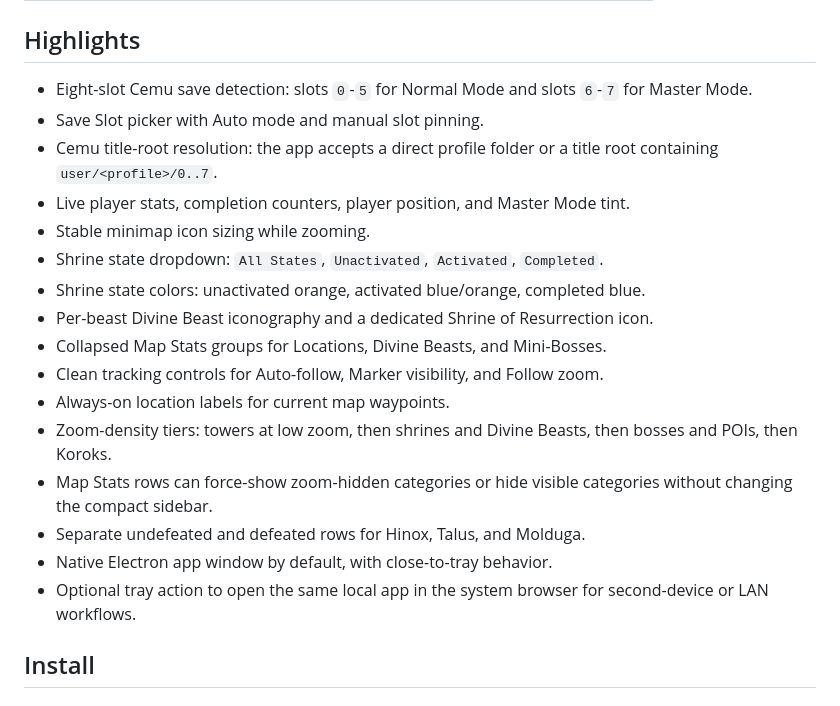
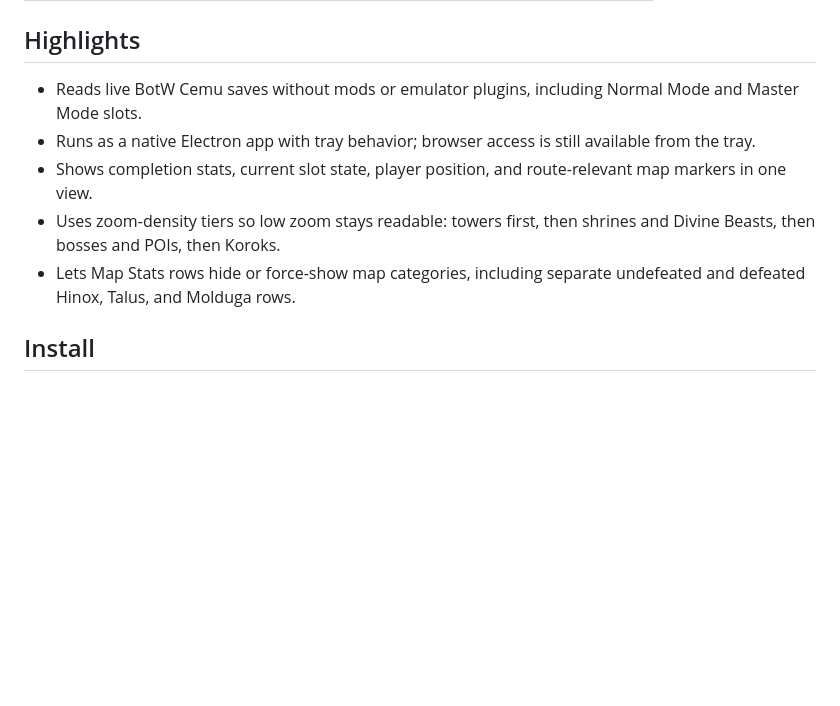
Before and after one commit to Zainothy/Hyrule-Hud-, a Markdown page: README.md, the part around the change. GitHub-like rendering; blank space fills up the shorter version.

Commit message:
docs: trim README highlights

```diff
--- a/README.md
+++ b/README.md
@@ -18,22 +18,11 @@ Built on top of [xanderphillips/botw-live-savegame-monitor](https://github.com/x
 
 ## Highlights
 
-- Eight-slot Cemu save detection: slots `0`-`5` for Normal Mode and slots `6`-`7` for Master Mode.
-- Save Slot picker with Auto mode and manual slot pinning.
-- Cemu title-root resolution: the app accepts a direct profile folder or a title root containing `user/<profile>/0..7`.
-- Live player stats, completion counters, player position, and Master Mode tint.
-- Stable minimap icon sizing while zooming.
-- Shrine state dropdown: `All States`, `Unactivated`, `Activated`, `Completed`.
-- Shrine state colors: unactivated orange, activated blue/orange, completed blue.
-- Per-beast Divine Beast iconography and a dedicated Shrine of Resurrection icon.
-- Collapsed Map Stats groups for Locations, Divine Beasts, and Mini-Bosses.
-- Clean tracking controls for Auto-follow, Marker visibility, and Follow zoom.
-- Always-on location labels for current map waypoints.
-- Zoom-density tiers: towers at low zoom, then shrines and Divine Beasts, then bosses and POIs, then Koroks.
-- Map Stats rows can force-show zoom-hidden categories or hide visible categories without changing the compact sidebar.
-- Separate undefeated and defeated rows for Hinox, Talus, and Molduga.
-- Native Electron app window by default, with close-to-tray behavior.
-- Optional tray action to open the same local app in the system browser for second-device or LAN workflows.
+- Reads live BotW Cemu saves without mods or emulator plugins, including Normal Mode and Master Mode slots.
+- Runs as a native Electron app with tray behavior; browser access is still available from the tray.
+- Shows completion stats, current slot state, player position, and route-relevant map markers in one view.
+- Uses zoom-density tiers so low zoom stays readable: towers first, then shrines and Divine Beasts, then bosses and POIs, then Koroks.
+- Lets Map Stats rows hide or force-show map categories, including separate undefeated and defeated Hinox, Talus, and Molduga rows.
 
 
 ## Install
```
